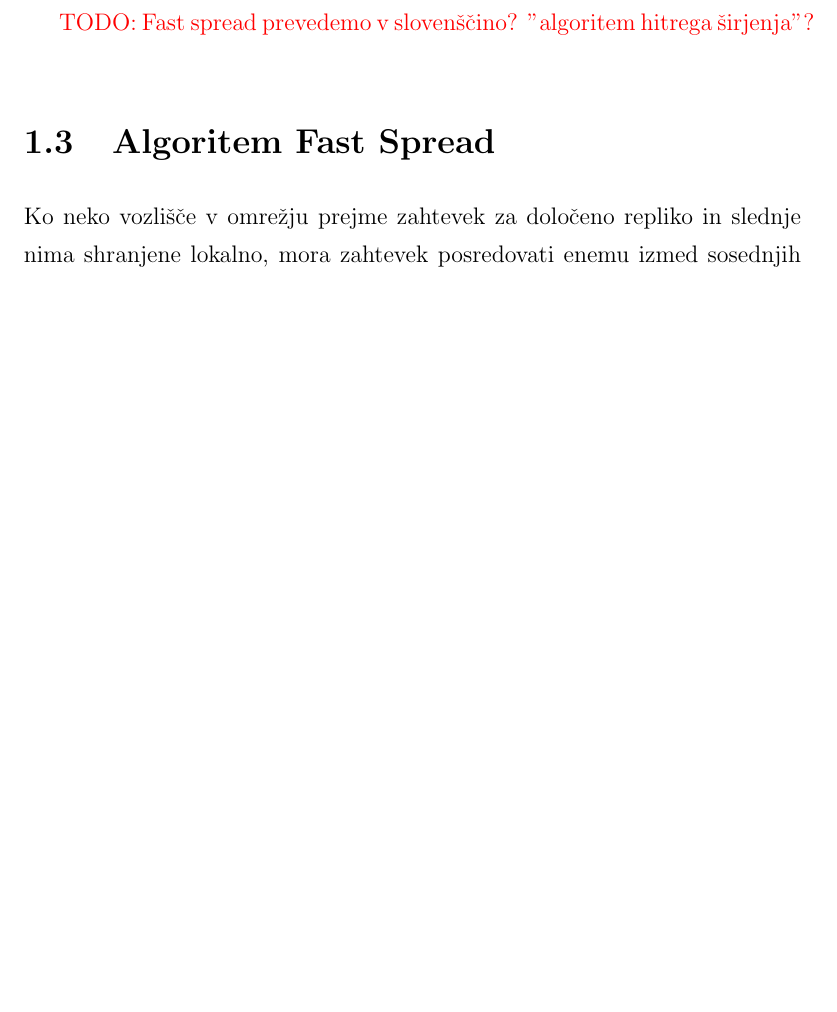
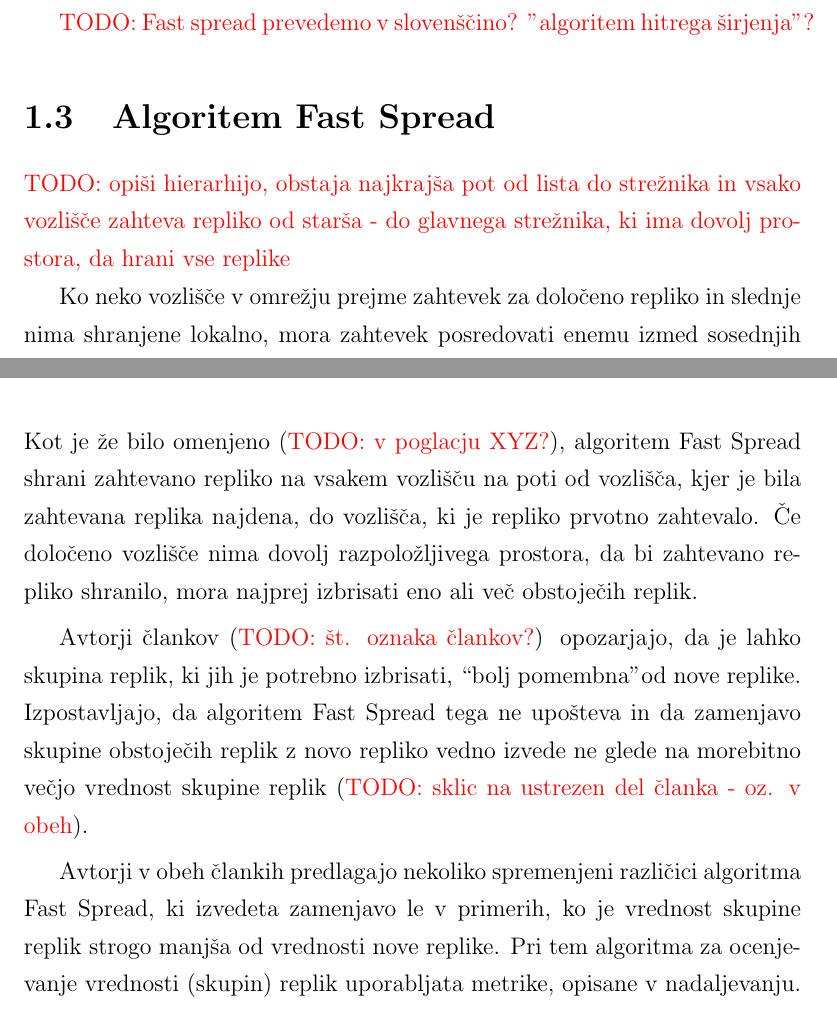
Before and after one commit to plamut/datagrid, a LaTeX thesis (thesis/diploma_lamut.tex): part of page 19 of 33 before the commit and two parts of pages 19 and 21 of 33 after it, the two joined at a grey line, cut so that both start at the same text, the shorter picture padded with empty space. Compiled offline with pdfLaTeX.

Commit message:
Thesis: chapter 2 introduction

```diff
--- a/thesis/diploma_lamut.tex
+++ b/thesis/diploma_lamut.tex
@@ -274,6 +274,10 @@ strategij, pri čemer je ena izmed najbolj učinkovitih algoritem
 
 
 \section{Algoritem Fast Spread}
+
+\TODO{opiši hierarhijo, obstaja najkrajša pot od lista do strežnika in
+vsako vozlišče zahteva repliko od starša - do glavnega strežnika, ki
+ima dovolj prostora, da hrani vse replike}
 
 Ko neko vozlišče v omrežju prejme zahtevek za določeno repliko in slednje
 nima shranjene lokalno, mora zahtevek posredovati enemu izmed sosednjih
@@ -344,3 +348,22 @@ primerjave pa v novejšem članku (\TODO{2012}) niso naredili.
 \chapter{Implementacija strategij iz člankov}
 
 \section{Opis strategij zamenjave}
+Kot je že bilo omenjeno (\TODO{v poglacju XYZ?}), algoritem Fast Spread
+shrani zahtevano repliko na vsakem vozlišču na poti od vozlišča, kjer je
+bila zahtevana replika najdena, do vozlišča, ki je repliko prvotno
+zahtevalo. Če določeno vozlišče nima dovolj razpoložljivega prostora,
+da bi zahtevano repliko shranilo, mora najprej izbrisati eno ali več
+obstoječih replik.
+
+Avtorji člankov (\TODO{št. oznaka člankov?}) opozarjajo, da je lahko
+skupina replik, ki jih je potrebno izbrisati, ``bolj pomembna" od
+nove replike. Izpostavljajo, da algoritem Fast Spread tega ne upošteva in
+da zamenjavo skupine obstoječih replik z novo repliko vedno
+izvede ne glede na morebitno večjo vrednost skupine replik
+(\TODO{sklic na ustrezen del članka - oz. v obeh}).
+
+Avtorji v obeh člankih predlagajo nekoliko spremenjeni različici algoritma
+Fast Spread, ki izvedeta zamenjavo le v primerih, ko je vrednost skupine
+replik strogo manjša od vrednosti nove replike. Pri tem algoritma za
+ocenjevanje vrednosti (skupin) replik uporabljata metrike, opisane v
+nadaljevanju.
```
Also changed, not shown: thesis/diploma_lamut.tex (9 more changed lines).
